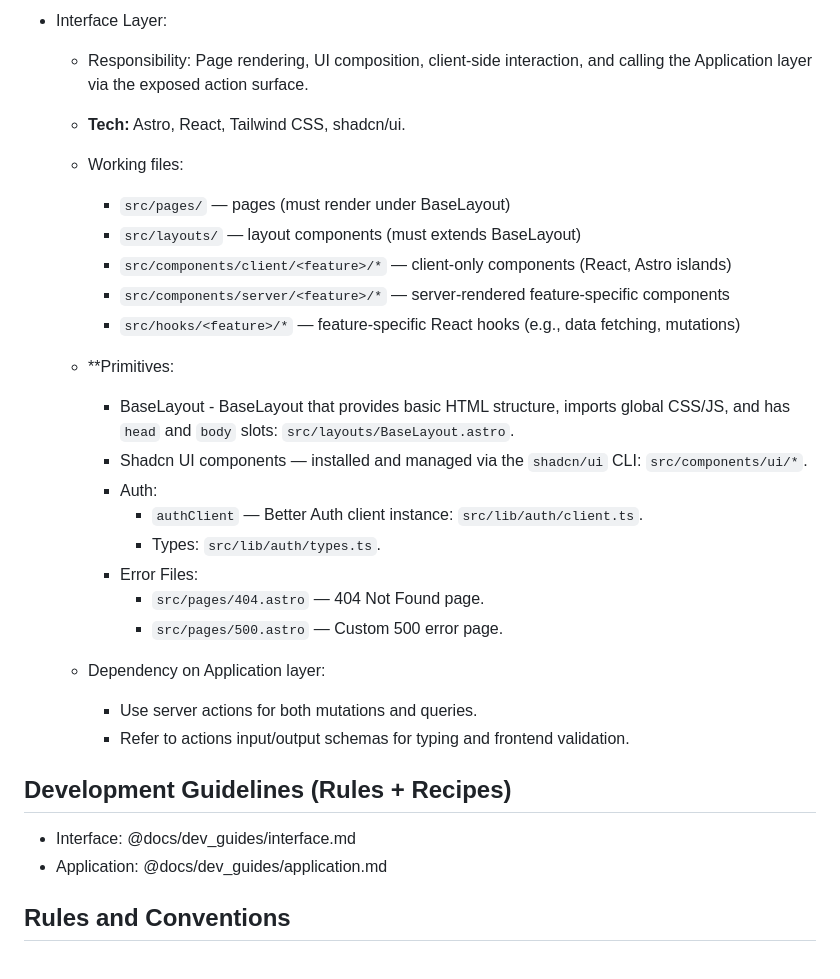
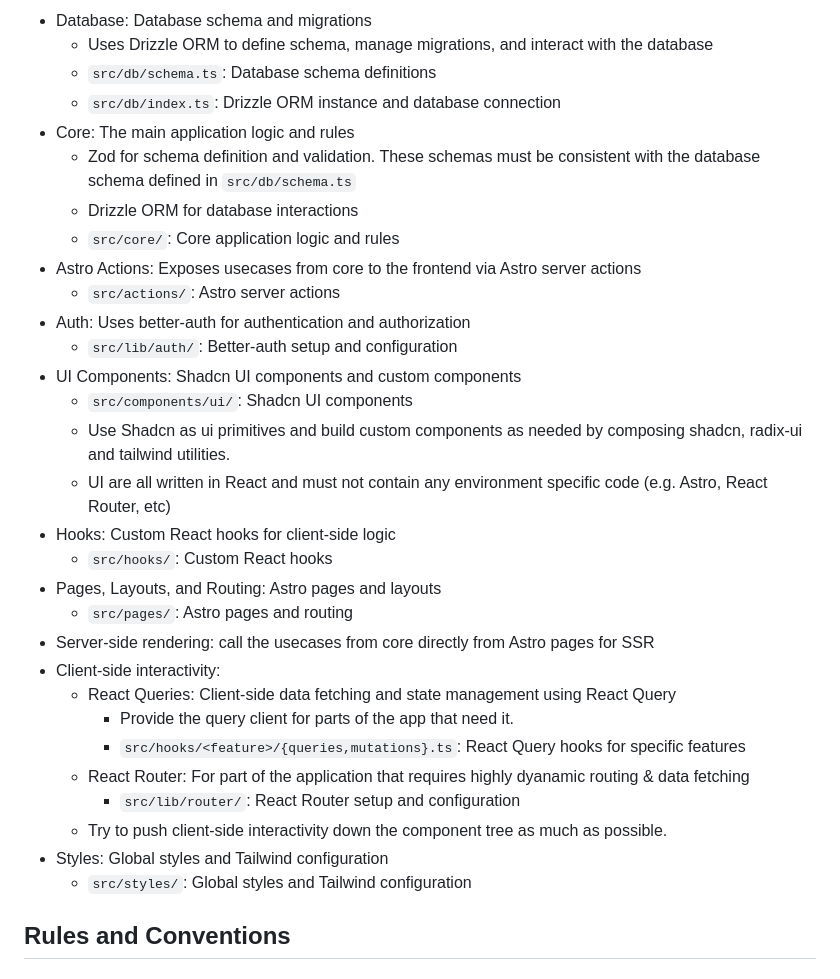
Before and after one commit to putto11262002/mtb16, a Markdown page: AGENTS.md, the part around one of its changes. Drawn GitHub-style.

```diff
--- a/AGENTS.md
+++ b/AGENTS.md
@@ -84,33 +28,33 @@ spec -> primitives + rules + recipes -> feature
-- Interface Layer:
-
-  - Responsibility: Page rendering, UI composition, client-side interaction, and calling the Application layer via the exposed action surface.
-  - **Tech:** Astro, React, Tailwind CSS, shadcn/ui.
-
-  - Working files:
-    * `src/pages/` — pages (must render under BaseLayout)
-    * `src/layouts/` — layout components (must extends BaseLayout)
-    * `src/components/client/<feature>/*` — client-only components (React, Astro islands)
-    * `src/components/server/<feature>/*` — server-rendered feature-specific components
-    * `src/hooks/<feature>/*` — feature-specific React hooks (e.g., data fetching, mutations)
-
-  * **Primitives:
-    * BaseLayout - BaseLayout that provides basic HTML structure, imports global CSS/JS, and has `head` and `body` slots: `src/layouts/BaseLayout.astro`.
-    * Shadcn UI components — installed and managed via the `shadcn/ui` CLI: `src/components/ui/*`.
-    * Auth:
-        * `authClient` — Better Auth client instance: `src/lib/auth/client.ts`.
-        * Types: `src/lib/auth/types.ts`.
-    * Error Files:
-        * `src/pages/404.astro` — 404 Not Found page.
-        * `src/pages/500.astro` — Custom 500 error page.
-
-  * Dependency on Application layer:
-    * Use server actions for both mutations and queries.
-    * Refer to actions input/output schemas for typing and frontend validation.
-
-##  Development Guidelines  (Rules + Recipes)
-
-- Interface: @docs/dev_guides/interface.md
-- Application: @docs/dev_guides/application.md
+- Database: Database schema and migrations
+    - Uses Drizzle ORM to define schema, manage migrations, and interact with the database
+    - `src/db/schema.ts`: Database schema definitions
+    - `src/db/index.ts`: Drizzle ORM instance and database connection
+- Core: The main application logic and rules
+    - Zod for schema definition and validation. These schemas must be consistent with the database schema defined in `src/db/schema.ts`
+    - Drizzle ORM for database interactions
+    - `src/core/`: Core application logic and rules
+- Astro Actions: Exposes usecases from core to the frontend via Astro server actions
+    - `src/actions/`: Astro server actions
+- Auth: Uses better-auth for authentication and authorization
+    - `src/lib/auth/`: Better-auth setup and configuration
+- UI Components: Shadcn UI components and custom components
+    - `src/components/ui/`: Shadcn UI components
+    - Use Shadcn as ui primitives and build custom components as needed by composing shadcn, radix-ui and tailwind utilities.
+    - UI are all written in React and must not contain any environment specific code (e.g. Astro, React Router, etc)
+- Hooks: Custom React hooks for client-side logic
+    - `src/hooks/`: Custom React hooks
+- Pages, Layouts, and Routing: Astro pages and layouts
+    - `src/pages/`: Astro pages and routing
+- Server-side rendering: call the usecases from core directly from Astro pages for SSR
+- Client-side interactivity:
+    - React Queries: Client-side data fetching and state management using React Query
+        - Provide the query client for parts of the app that need it.
+        - `src/hooks/<feature>/{queries,mutations}.ts`: React Query hooks for specific features
+    - React Router: For part of the application that requires highly dyanamic routing & data fetching
+        - `src/lib/router/`: React Router setup and configuration
+    - Try to push client-side interactivity down the component tree as much as possible.
+- Styles: Global styles and Tailwind configuration
+    - `src/styles/`: Global styles and Tailwind configuration
 
 
 ## Rules and Conventions
```
Also changed, not shown: other parts of AGENTS.md (+1 -57 lines).
